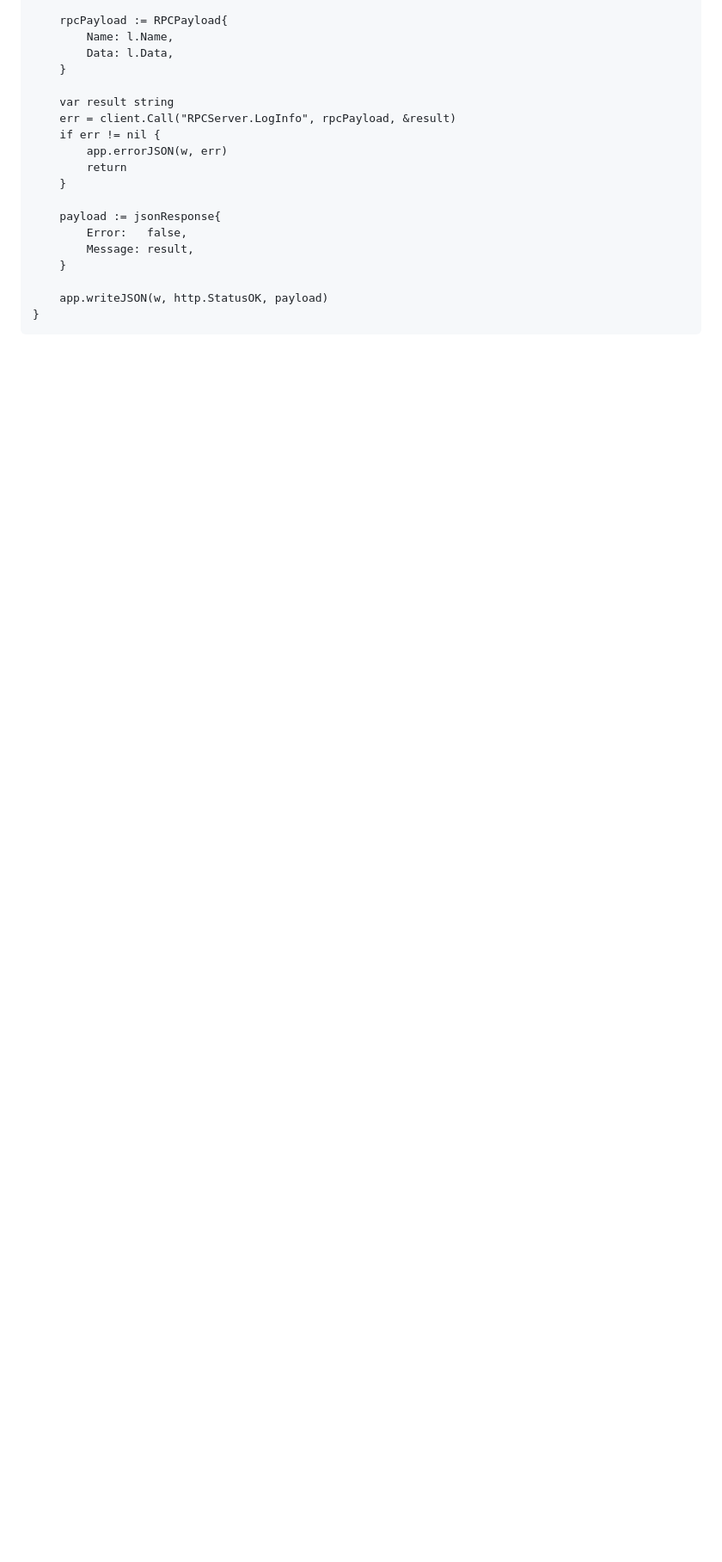
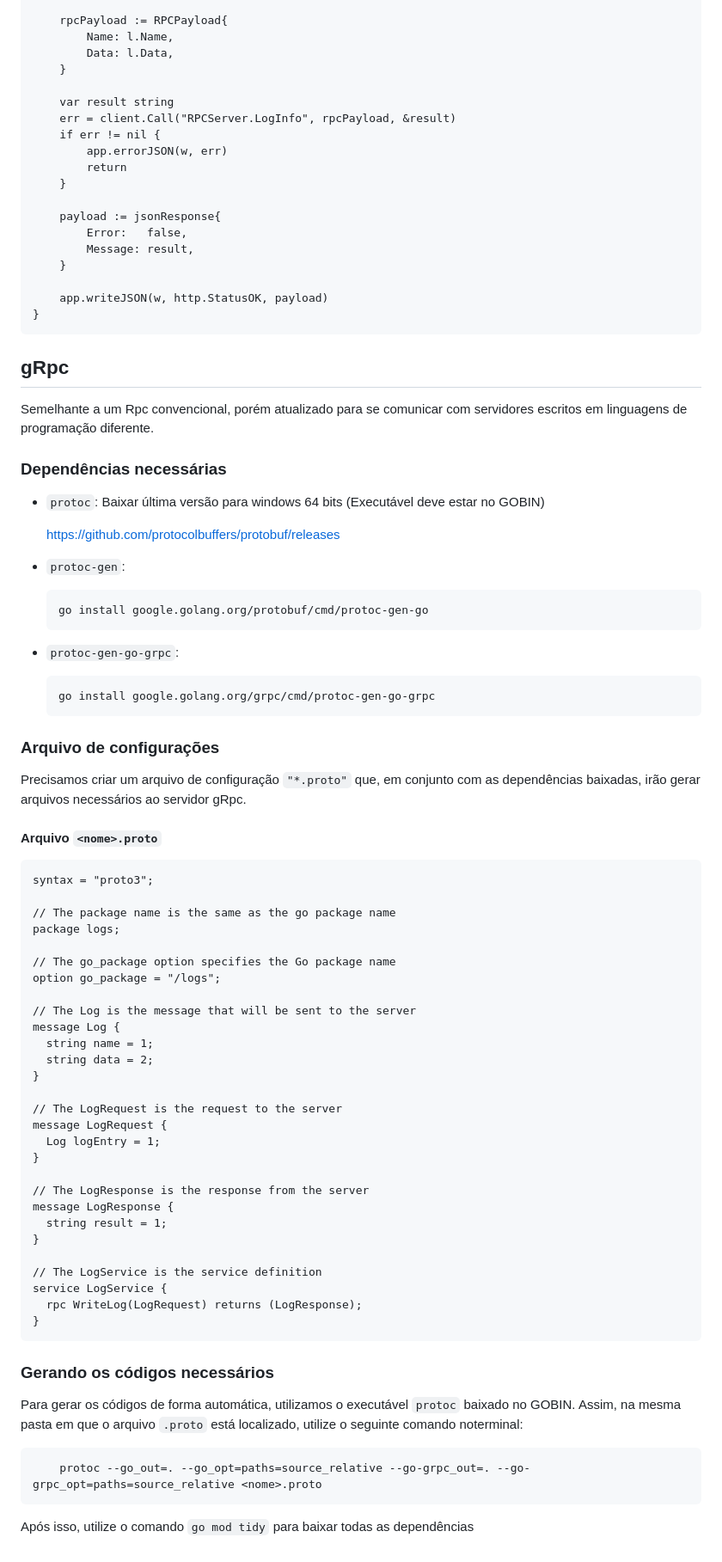
Before and after one commit to Perazzojoao/Projetos-Alura, a Markdown page: GO/Rpc-gRpc-server.md, the part around one of its changes. Shown at 86% size. Rendered like a GitHub page; blank space fills up the shorter version.

Commit message:
Atualização do arquivo Rpc-gRpc-server.md para adicionar informações sobre gRpc e instruções para gerar os códigos necessários.

````diff
--- a/GO/Rpc-gRpc-server.md
+++ b/GO/Rpc-gRpc-server.md
@@ -219,3 +219,66 @@ func (app *Config) logItemViaRPC(w http.ResponseWriter, l LogPayload) {
 	app.writeJSON(w, http.StatusOK, payload)
 }
 ```
+
+## gRpc
+
+Semelhante a um Rpc convencional, porém atualizado para se comunicar com servidores escritos em linguagens de programação diferente.
+
+### Dependências necessárias
+
+- `protoc`: Baixar última versão para windows 64 bits (Executável deve estar no GOBIN)
+
+  https://github.com/protocolbuffers/protobuf/releases
+
+- `protoc-gen`:
+
+      go install google.golang.org/protobuf/cmd/protoc-gen-go
+
+- `protoc-gen-go-grpc`:
+
+      go install google.golang.org/grpc/cmd/protoc-gen-go-grpc
+
+### Arquivo de configurações
+
+Precisamos criar um arquivo de configuração `"*.proto"` que, em conjunto com as dependências baixadas, irão gerar arquivos necessários ao servidor gRpc.
+
+#### Arquivo `<nome>.proto`
+
+```
+syntax = "proto3";
+
+// The package name is the same as the go package name
+package logs;
+
+// The go_package option specifies the Go package name
+option go_package = "/logs";
+
+// The Log is the message that will be sent to the server
+message Log {
+  string name = 1;
+  string data = 2;
+}
+
+// The LogRequest is the request to the server
+message LogRequest {
+  Log logEntry = 1;
+}
+
+// The LogResponse is the response from the server
+message LogResponse {
+  string result = 1;
+}
+
+// The LogService is the service definition
+service LogService {
+  rpc WriteLog(LogRequest) returns (LogResponse);
+}
+```
+
+### Gerando os códigos necessários
+
+Para gerar os códigos de forma automática, utilizamos o executável `protoc` baixado no GOBIN. Assim, na mesma pasta em que o arquivo `.proto` está localizado, utilize o seguinte comando noterminal:
+
+		protoc --go_out=. --go_opt=paths=source_relative --go-grpc_out=. --go-grpc_opt=paths=source_relative <nome>.proto
+
+Após isso, utilize o comando `go mod tidy` para baixar todas as dependências
````
Also changed, not shown: other parts of GO/Rpc-gRpc-server.md (+1 -1 lines).
